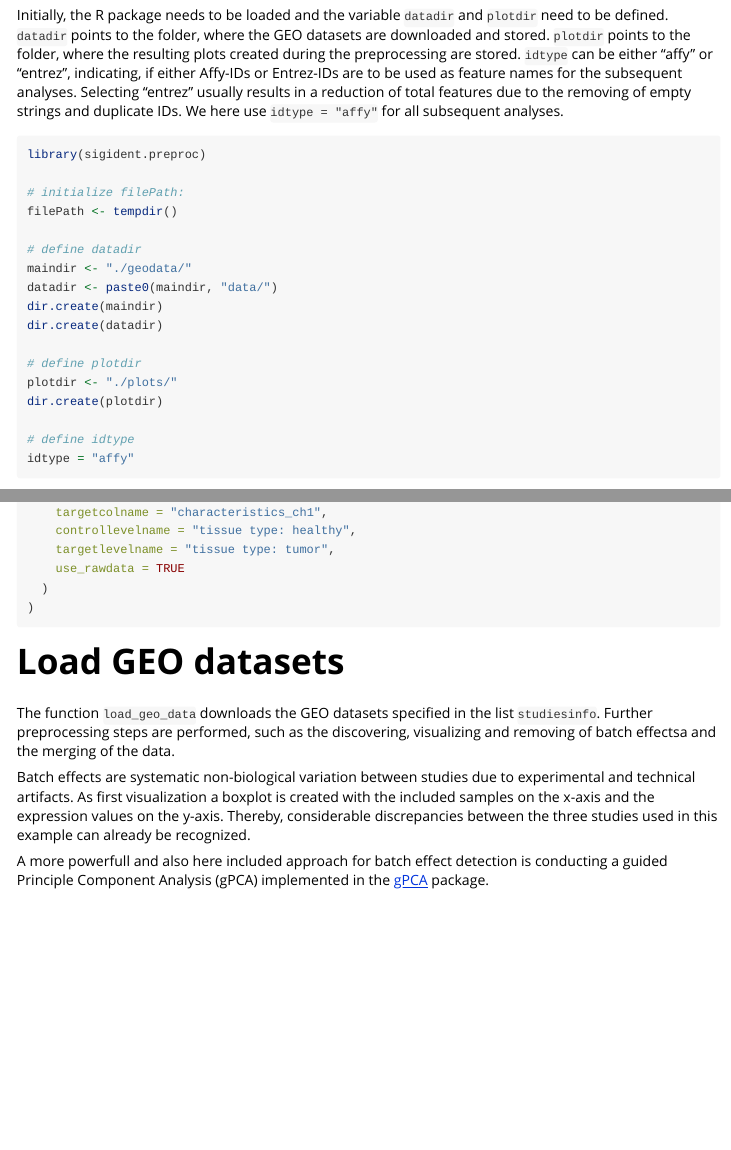
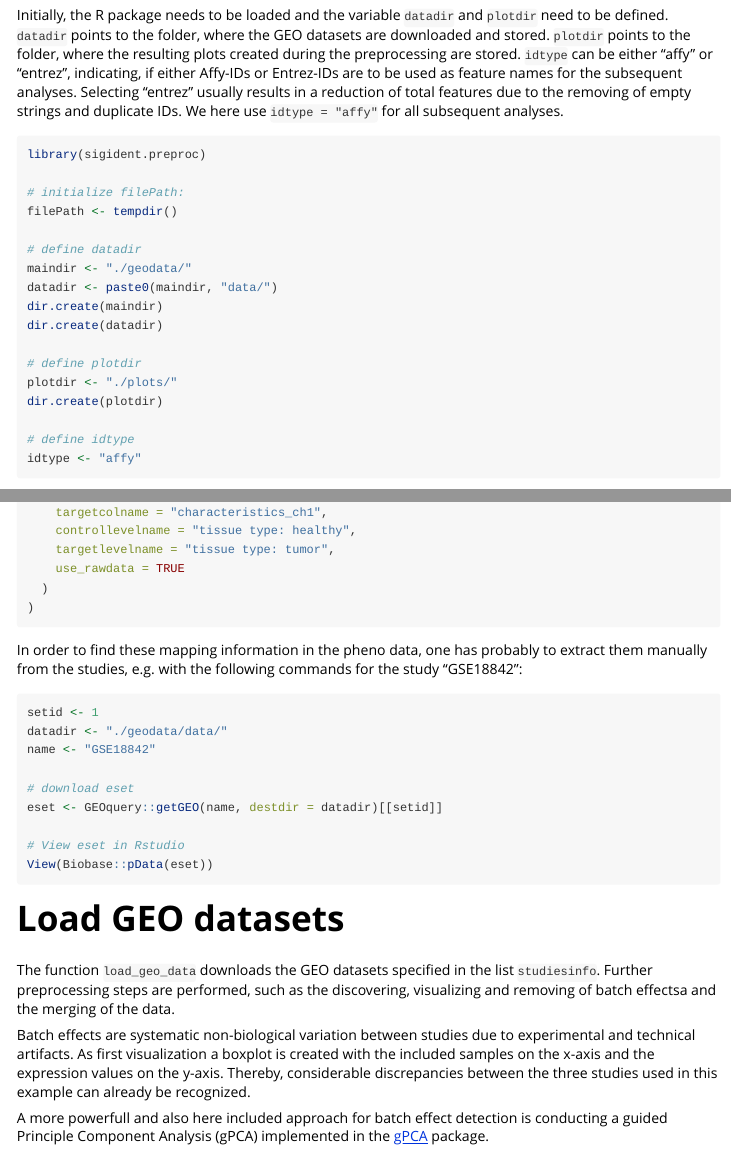
Before and after one commit to miracum/clearly-sigident.preproc, an R Markdown document (vignettes/sigident_preproc_Howto_GEO.Rmd): the page in a window 1100 px wide, from 380 px down, and a second part further down, joined at a grey line. Rendered offline with R 4.5, knitr and Pandoc, with nearby package versions; some code elsewhere in the file could not run offline.

````diff
--- a/vignettes/sigident_preproc_Howto_GEO.Rmd
+++ b/vignettes/sigident_preproc_Howto_GEO.Rmd
@@ -47,7 +47,7 @@
 dir.create(plotdir)
 
 # define idtype
-idtype = "affy"
+idtype <- "affy"
 ```
 
 # Define list that contains a representation of the studies metadata
@@ -83,6 +83,21 @@
   )
 )
 ```
+
+In order to find these mapping information in the pheno data, one has probably to extract them manually from the studies, e.g. with the following commands for the study "GSE18842":
+
+```{r eval=FALSE}
+setid <- 1
+datadir <- "./geodata/data/"
+name <- "GSE18842"
+
+# download eset
+eset <- GEOquery::getGEO(name, destdir = datadir)[[setid]]
+
+# View eset in Rstudio
+View(Biobase::pData(eset))
+```
+
 
 # Load GEO datasets
 
````
Also changed, not shown: R/geo_batch_correction.R (+29 -0 lines), R/geo_batch_detection.R (+8 -0 lines), R/geo_create_batch.R (+6 -0 lines), R/geo_create_diagnosis.R (+19 -3 lines), R/geo_create_expressionset.R (+15 -0 lines), 7 other files.
